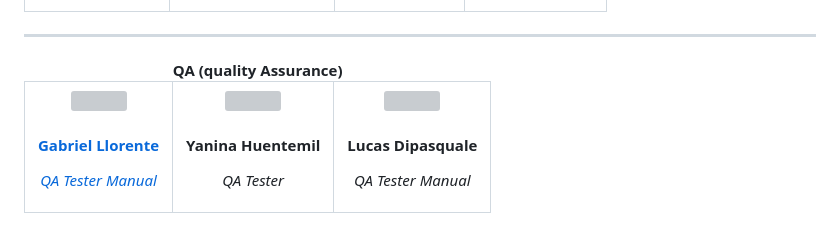
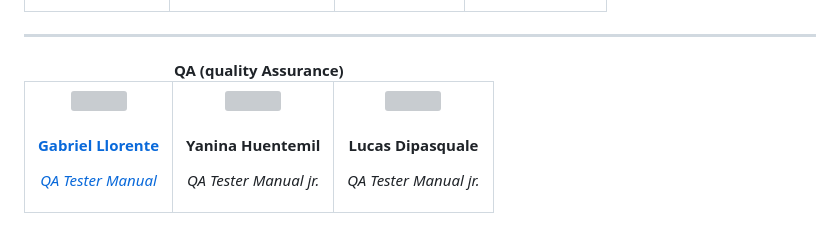
Before and after one commit to No-Country/c11-01-m-python, a Markdown page: README.md, the part around the change printed below. Drawn GitHub-style; grey boxes are pictures that could not be loaded.

Commit message:
Correcion QA

```diff
--- a/README.md
+++ b/README.md
@@ -168,14 +168,14 @@ Así nuestros clientes pueden acceder a:
       <div align="center" width="120">
         <img width="110" src="https://raw.githubusercontent.com/No-Country/c11-01-m-python/main/GitImg/Members/Yanina.png"/>
         <h4 style="margin-top: 10px;">Yanina Huentemil</h4>
-        <p><em>QA Tester</em></p>
+        <p><em>QA Tester Manual jr.</em></p>
       </div>
     </td>
     <td>
       <div align="center" width="120">
         <img width="110" src="https://raw.githubusercontent.com/No-Country/c11-01-m-python/main/GitImg/Members/user.png"/>
         <h4 style="margin-top: 10px;">Lucas Dipasquale</h4>
-        <p><em>QA Tester Manual</em></p>
+        <p><em>QA Tester Manual jr.</em></p>
       </div>
     </td>
   </tr>
```
Also changed, not shown: other parts of README.md (+1 -1 lines).
